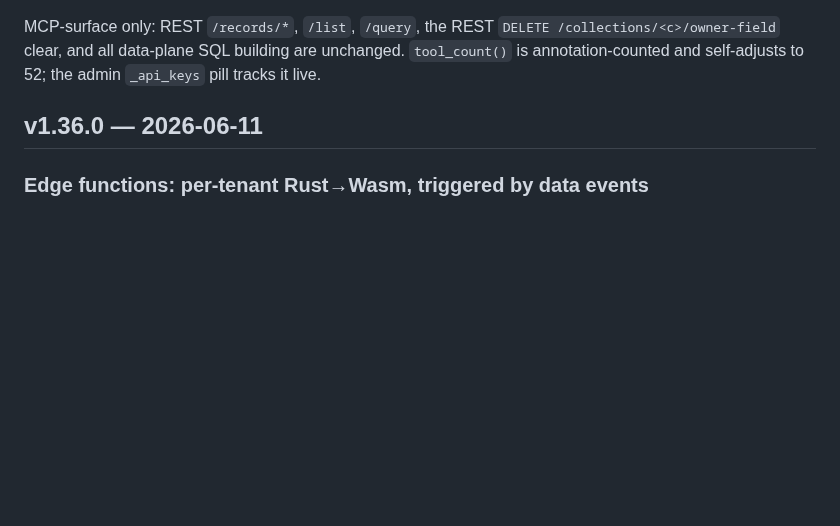
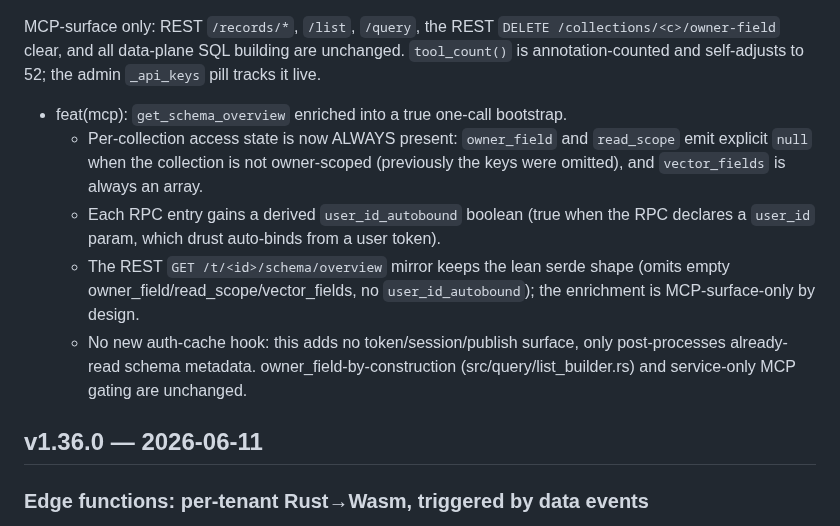
Before and after one commit to KaelLim/drust, a Markdown page: CHANGELOG.md, the part around the change. Rendered like a GitHub page; blank space fills up the shorter version.

Commit message:
docs(changelog): note enriched get_schema_overview and MCP/REST shape divergence

```diff
--- a/CHANGELOG.md
+++ b/CHANGELOG.md
@@ -21,6 +21,19 @@ MCP-surface only: REST `/records/*`, `/list`, `/query`, the REST
 `DELETE /collections/<c>/owner-field` clear, and all data-plane SQL building are
 unchanged. `tool_count()` is annotation-counted and self-adjusts to 52; the admin
 `_api_keys` pill tracks it live.
+
+- feat(mcp): `get_schema_overview` enriched into a true one-call bootstrap.
+  - Per-collection access state is now ALWAYS present: `owner_field` and
+    `read_scope` emit explicit `null` when the collection is not owner-scoped
+    (previously the keys were omitted), and `vector_fields` is always an array.
+  - Each RPC entry gains a derived `user_id_autobound` boolean (true when the
+    RPC declares a `user_id` param, which drust auto-binds from a user token).
+  - The REST `GET /t/<id>/schema/overview` mirror keeps the lean serde shape
+    (omits empty owner_field/read_scope/vector_fields, no `user_id_autobound`);
+    the enrichment is MCP-surface-only by design.
+  - No new auth-cache hook: this adds no token/session/publish surface, only
+    post-processes already-read schema metadata. owner_field-by-construction
+    (src/query/list_builder.rs) and service-only MCP gating are unchanged.
 
 ## v1.36.0 — 2026-06-11
 
```
